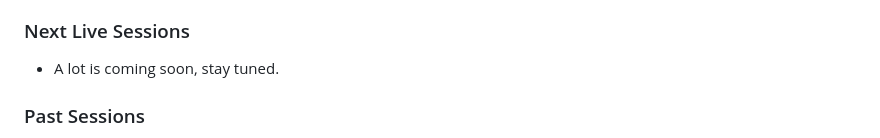
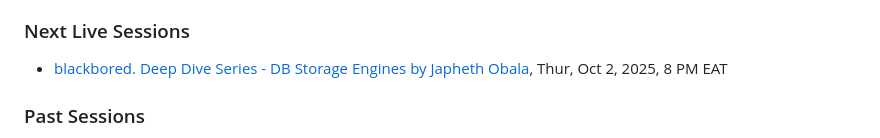
Before and after one commit to blackboreddev/blackboreddev.github.io, a Markdown page: README.md, the part around the change. Drawn GitHub-style.

```diff
--- a/README.md
+++ b/README.md
@@ -11,7 +11,7 @@ perfecting the software craft (PTC).
 
 ### Next Live Sessions
 
-* A lot is coming soon, stay tuned.
+* [blackbored. Deep Dive Series - DB Storage Engines by Japheth Obala](https://www.youtube.com/watch?v=oiurIDPl9AE), Thur, Oct 2, 2025, 8 PM EAT
 
 ### Past Sessions
 * [blackbored. Book Reviews #3 - Anthony Nandaa](https://www.youtube.com/watch?v=KJ7-5ATwb8c), Thur, Apr 17, 2025, 8 PM EAT
```
